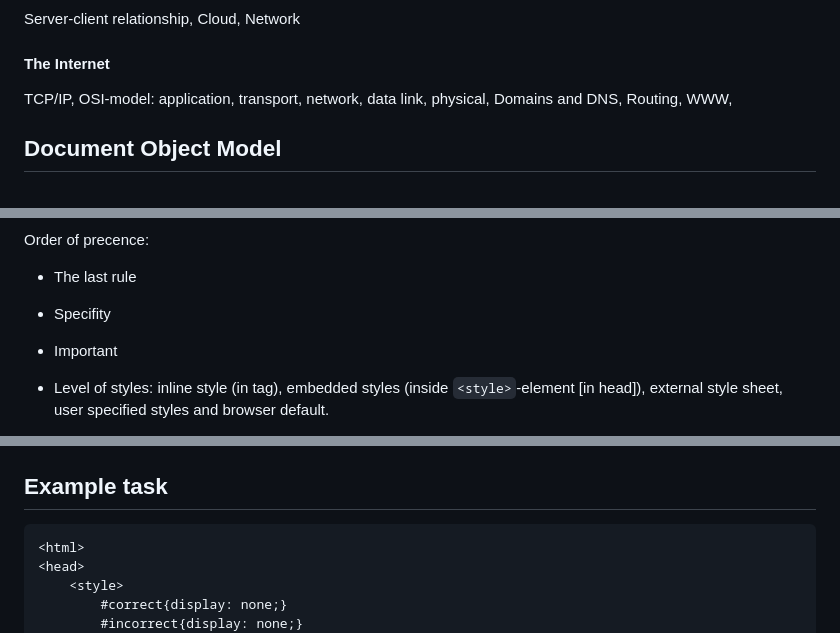
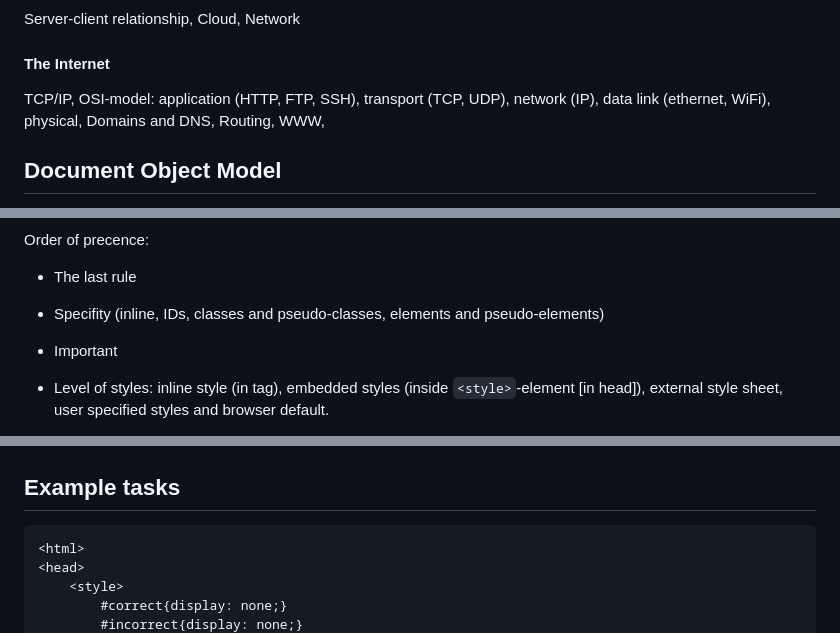
Before and after one commit to OrganicCarrot4095/IT2805, a Markdown page: exam sheet/Eksamen.md, 3 parts joined by grey strips. Rendered like a GitHub page.

````diff
--- a/exam sheet/Eksamen.md
+++ b/exam sheet/Eksamen.md
@@ -6,7 +6,7 @@
 Server-client relationship, Cloud, Network
 
 #### The Internet
-TCP/IP, OSI-model: application, transport, network, data link, physical, Domains and DNS, Routing, WWW,
+TCP/IP, OSI-model: application (HTTP, FTP, SSH), transport (TCP, UDP), network (IP), data link (ethernet, WiFi), physical, Domains and DNS, Routing, WWW,
 
 ## Document Object Model
 Programming interface for HTML an XML. A web page is a document, which can be displayed in the browser, the HTML file itself or as a document tree. This HTML file:
@@ -140,7 +140,7 @@ Think of each element as a box
 #### Cascade
 Order of precence:
 - The last rule
-- Specifity
+- Specifity (inline, IDs, classes and pseudo-classes, elements and pseudo-elements)
 - Important
 - Level of styles: inline style (in tag), embedded styles (inside ```<style>```-element [in head]), external style sheet, user specified styles and browser default.
 
@@ -291,7 +291,7 @@ Eventlisteners:
 </div>
 
 
-## Example task
+## Example tasks
 ```
 <html>
 <head>
````
Also changed, not shown: other parts of exam sheet/Eksamen.md (+90 -0 lines).
